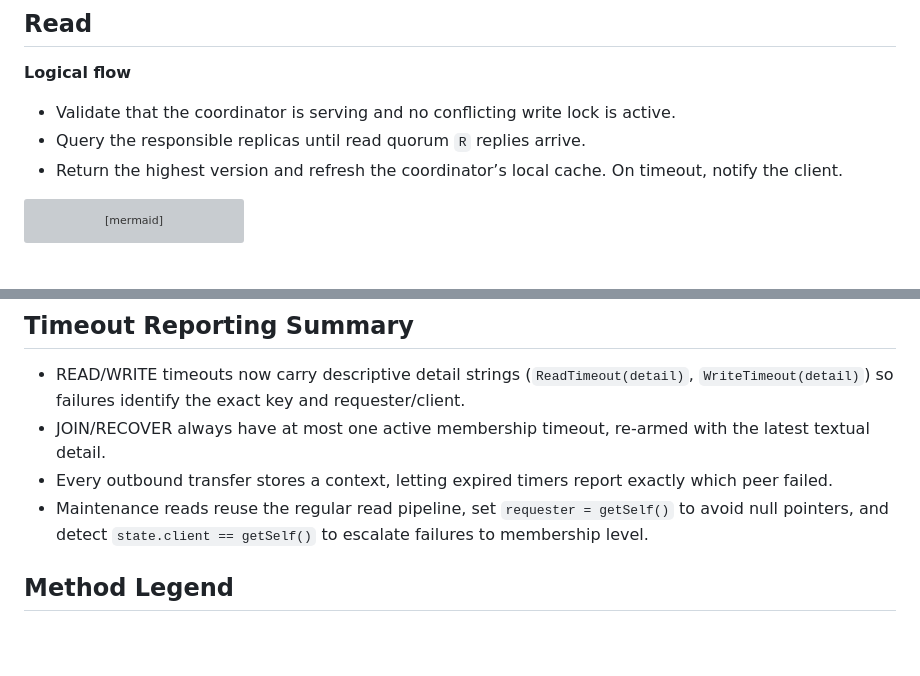
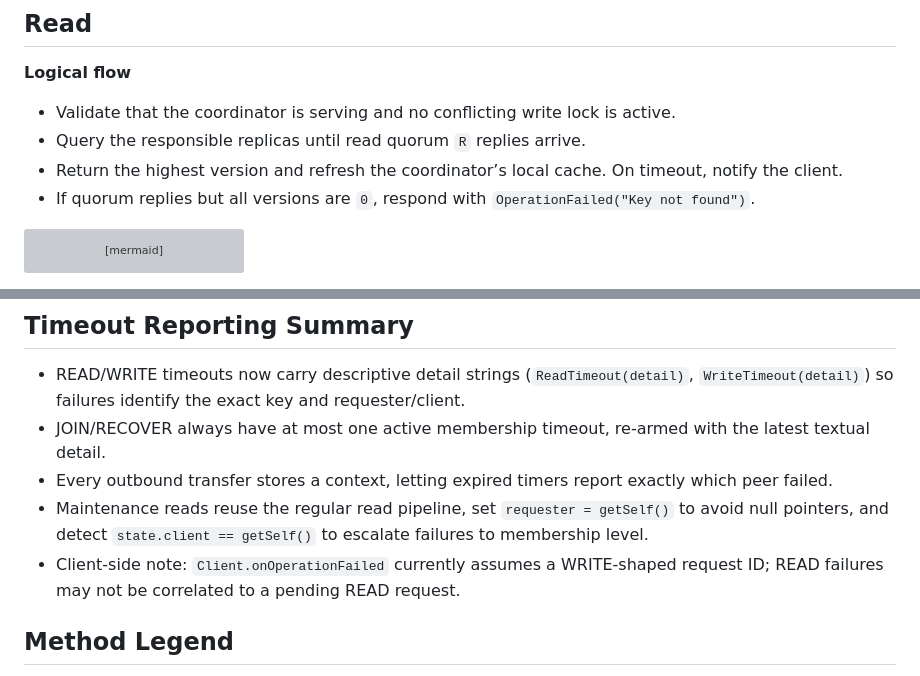
Before and after one commit to MessaAlberto/DistributedSystem_project, a Markdown page: PROCESS_FLOW.md, 2 parts joined by grey strips. Drawn GitHub-style; blank space fills up the shorter version; grey boxes are pictures that could not be loaded.

Commit message:
Update PROCESS_FLOW.md to clarify read operation failure response and add client-side note for READ failures

````diff
--- a/PROCESS_FLOW.md
+++ b/PROCESS_FLOW.md
@@ -12,6 +12,7 @@ Mermaid charts summarize the logical flow, while detailed tables trace the pract
 - Validate that the coordinator is serving and no conflicting write lock is active.
 - Query the responsible replicas until read quorum `R` replies arrive.
 - Return the highest version and refresh the coordinator’s local cache. On timeout, notify the client.
+- If quorum replies but all versions are `0`, respond with `OperationFailed("Key not found")`.
 
 ```mermaid
 flowchart TD
@@ -149,6 +150,7 @@ flowchart TD
 - JOIN/RECOVER always have at most one active membership timeout, re-armed with the latest textual detail.
 - Every outbound transfer stores a context, letting expired timers report exactly which peer failed.
 - Maintenance reads reuse the regular read pipeline, set `requester = getSelf()` to avoid null pointers, and detect `state.client == getSelf()` to escalate failures to membership level.
+- Client-side note: `Client.onOperationFailed` currently assumes a WRITE-shaped request ID; READ failures may not be correlated to a pending READ request.
 
 ## Method Legend
 
````
